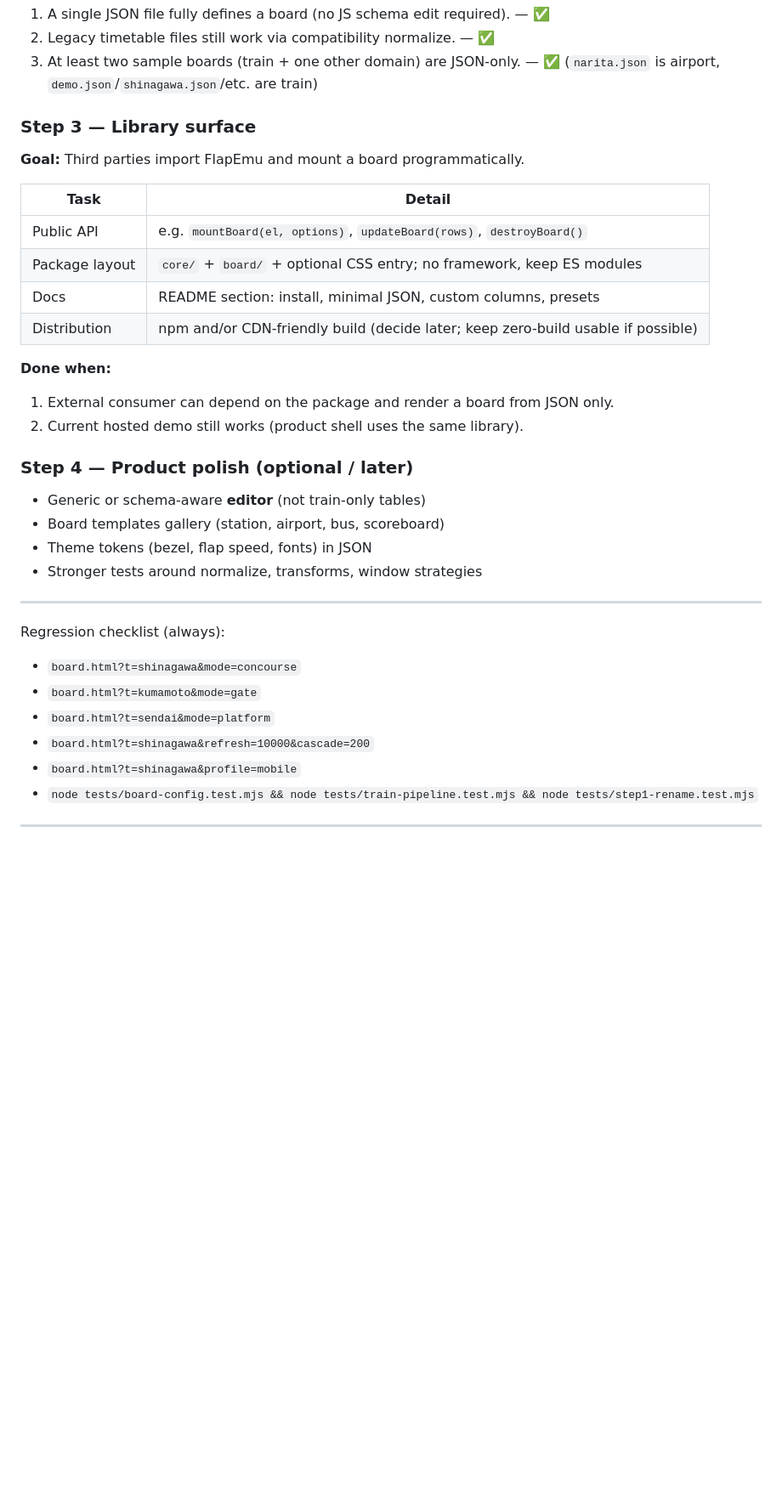
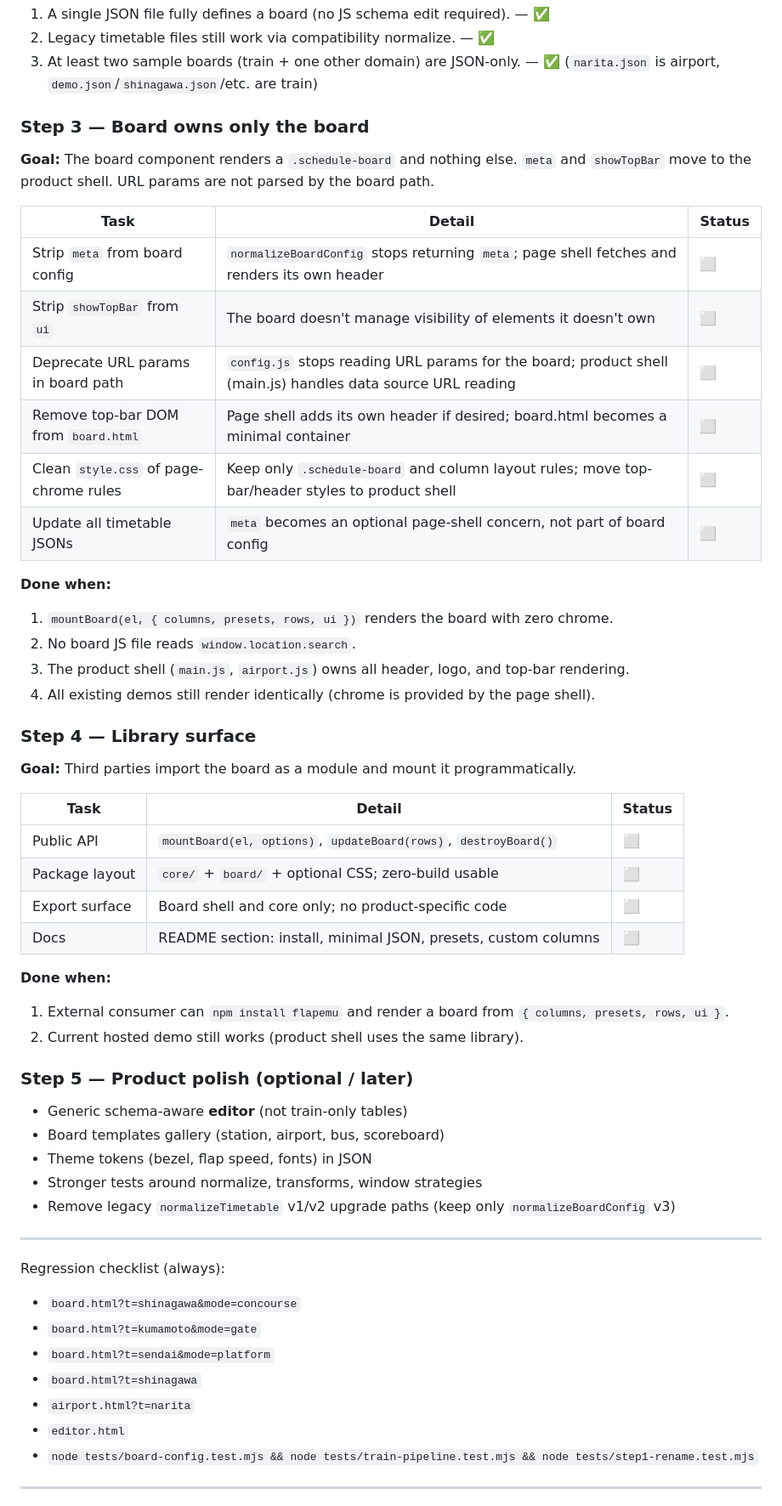
Before and after one commit to tyoubin/flapemu, a Markdown page: Roadmap.md, the part around one of its changes. Shown at 85% size. Drawn GitHub-style; blank space fills up the shorter version.

Commit message:
Roadmap: restructure for Step 3 — board owns only the board

```diff
--- a/Roadmap.md
+++ b/Roadmap.md
@@ -171,28 +163,49 @@ Today this is split across hard-coded schema (`js/board-schema.js`), URL params
 2. Legacy timetable files still work via compatibility normalize. — ✅
 3. At least two sample boards (train + one other domain) are JSON-only. — ✅ (`narita.json` is airport, `demo.json`/`shinagawa.json`/etc. are train)
 
-### Step 3 — Library surface
+### Step 3 — Board owns only the board
 
-**Goal:** Third parties import FlapEmu and mount a board programmatically.
+**Goal:** The board component renders a `.schedule-board` and nothing else. `meta` and `showTopBar` move to the product shell. URL params are not parsed by the board path.
 
-| Task | Detail |
-|------|--------|
-| Public API | e.g. `mountBoard(el, options)`, `updateBoard(rows)`, `destroyBoard()` |
-| Package layout | `core/` + `board/` + optional CSS entry; no framework, keep ES modules |
-| Docs | README section: install, minimal JSON, custom columns, presets |
-| Distribution | npm and/or CDN-friendly build (decide later; keep zero-build usable if possible) |
+| Task | Detail | Status |
+|------|--------|--------|
+| Strip `meta` from board config | `normalizeBoardConfig` stops returning `meta`; page shell fetches and renders its own header | ⬜ |
+| Strip `showTopBar` from `ui` | The board doesn't manage visibility of elements it doesn't own | ⬜ |
+| Deprecate URL params in board path | `config.js` stops reading URL params for the board; product shell (main.js) handles data source URL reading | ⬜ |
+| Remove top-bar DOM from `board.html` | Page shell adds its own header if desired; board.html becomes a minimal container | ⬜ |
+| Clean `style.css` of page-chrome rules | Keep only `.schedule-board` and column layout rules; move top-bar/header styles to product shell | ⬜ |
+| Update all timetable JSONs | `meta` becomes an optional page-shell concern, not part of board config | ⬜ |
 
 **Done when:**
 
-1. External consumer can depend on the package and render a board from JSON only.
+1. `mountBoard(el, { columns, presets, rows, ui })` renders the board with zero chrome.
+2. No board JS file reads `window.location.search`.
+3. The product shell (`main.js`, `airport.js`) owns all header, logo, and top-bar rendering.
+4. All existing demos still render identically (chrome is provided by the page shell).
+
+### Step 4 — Library surface
+
+**Goal:** Third parties import the board as a module and mount it programmatically.
+
+| Task | Detail | Status |
+|------|--------|--------|
+| Public API | `mountBoard(el, options)`, `updateBoard(rows)`, `destroyBoard()` | ⬜ |
+| Package layout | `core/` + `board/` + optional CSS; zero-build usable | ⬜ |
+| Export surface | Board shell and core only; no product-specific code | ⬜ |
+| Docs | README section: install, minimal JSON, presets, custom columns | ⬜ |
+
+**Done when:**
+
+1. External consumer can `npm install flapemu` and render a board from `{ columns, presets, rows, ui }`.
 2. Current hosted demo still works (product shell uses the same library).
 
-### Step 4 — Product polish (optional / later)
+### Step 5 — Product polish (optional / later)
 
-- Generic or schema-aware **editor** (not train-only tables)
+- Generic schema-aware **editor** (not train-only tables)
 - Board templates gallery (station, airport, bus, scoreboard)
 - Theme tokens (bezel, flap speed, fonts) in JSON
 - Stronger tests around normalize, transforms, window strategies
+- Remove legacy `normalizeTimetable` v1/v2 upgrade paths (keep only `normalizeBoardConfig` v3)
 
 ---
 
@@ -201,8 +214,9 @@ Regression checklist (always):
 - `board.html?t=shinagawa&mode=concourse`
 - `board.html?t=kumamoto&mode=gate`
 - `board.html?t=sendai&mode=platform`
-- `board.html?t=shinagawa&refresh=10000&cascade=200`
-- `board.html?t=shinagawa&profile=mobile`
+- `board.html?t=shinagawa`
+- `airport.html?t=narita`
+- `editor.html`
 - `node tests/board-config.test.mjs && node tests/train-pipeline.test.mjs && node tests/step1-rename.test.mjs`
 
 ---
```
Also changed, not shown: other parts of Roadmap.md (+32 -38 lines).
